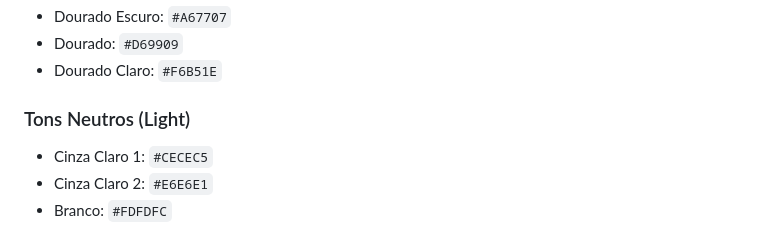
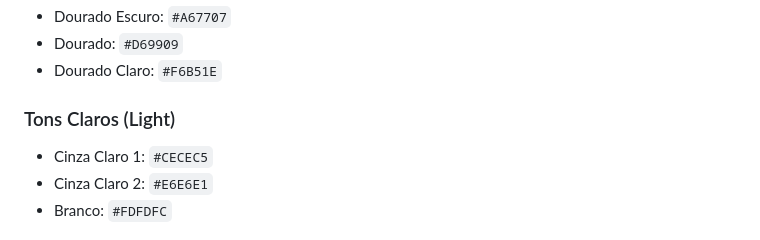
Before and after one commit to rbrecci/EclypseTech, a Markdown page: Prototipagem/README.md, the part around the change printed below. Rendered like a GitHub page.

```diff
--- a/Prototipagem/README.md
+++ b/Prototipagem/README.md
@@ -49,7 +49,7 @@ A Eclypse Tech se posiciona como **parceira estratégica** das empresas:
 - Dourado: `#D69909`
 - Dourado Claro: `#F6B51E`
 
-### Tons Neutros (Light)
+### Tons Claros (Light)
 - Cinza Claro 1: `#CECEC5`
 - Cinza Claro 2: `#E6E6E1`
 - Branco: `#FDFDFC`
```
Also changed, not shown: other parts of Prototipagem/README.md (+1 -0 lines).
